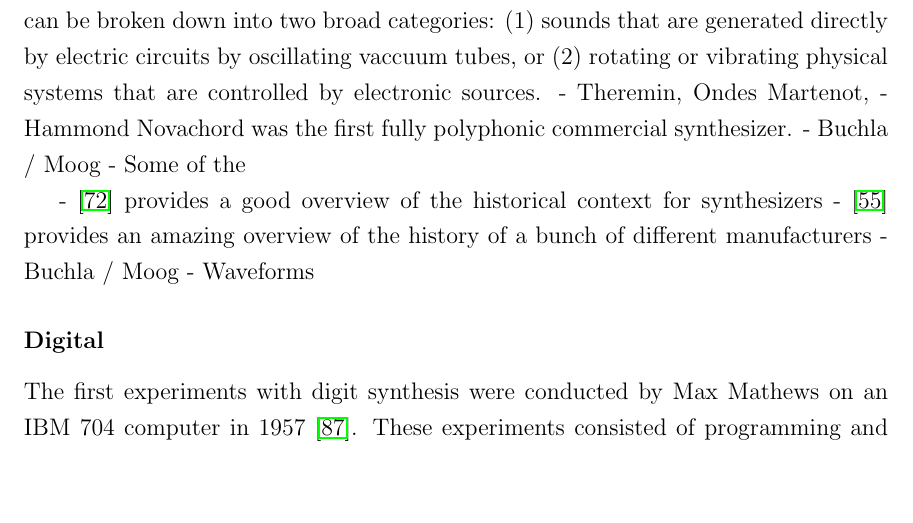
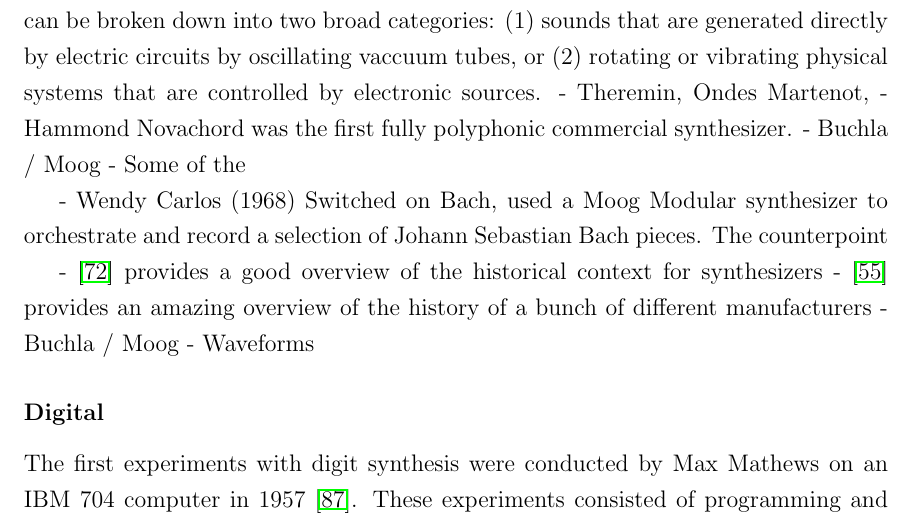
Before and after one commit to jorshi/thesis-uvic, a LaTeX thesis (main.tex, which reads chapters/2/s-synthesizers.tex): part of page 18 of 95, cut so that both start at the same text, the shorter picture padded with empty space. Compiled offline with pdfLaTeX.

Commit message:
Monday - August 30th - Starting

```diff
--- a/chapters/2/s-synthesizers.tex
+++ b/chapters/2/s-synthesizers.tex
@@ -14,6 +14,9 @@
 - Hammond Novachord was the first fully polyphonic commercial synthesizer.
 - Buchla / Moog
 - Some of the
+
+- Wendy Carlos (1968) Switched on Bach, used a Moog Modular synthesizer to orchestrate and record a selection of Johann Sebastian Bach pieces. The counterpoint
+
 
 
 
```
